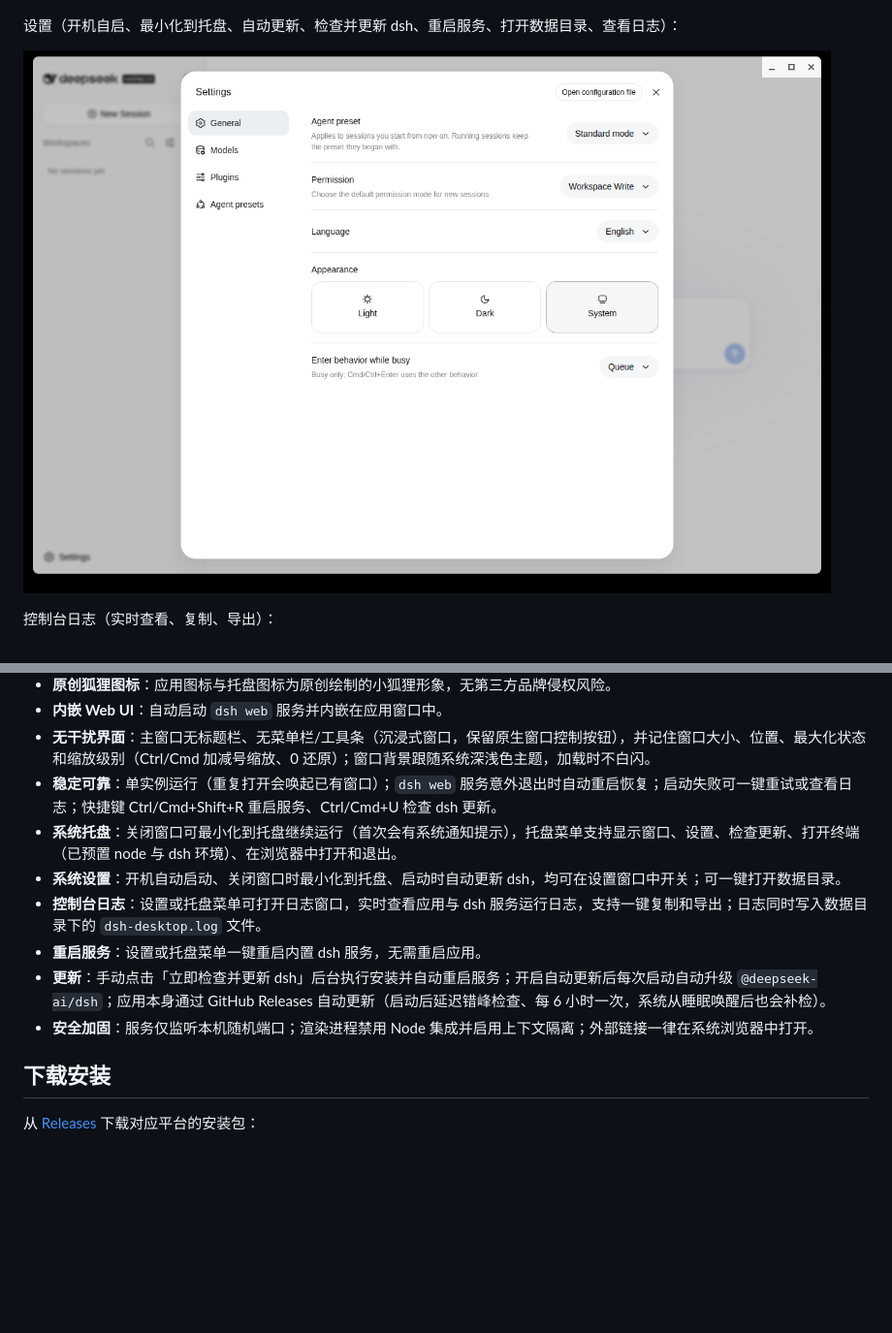
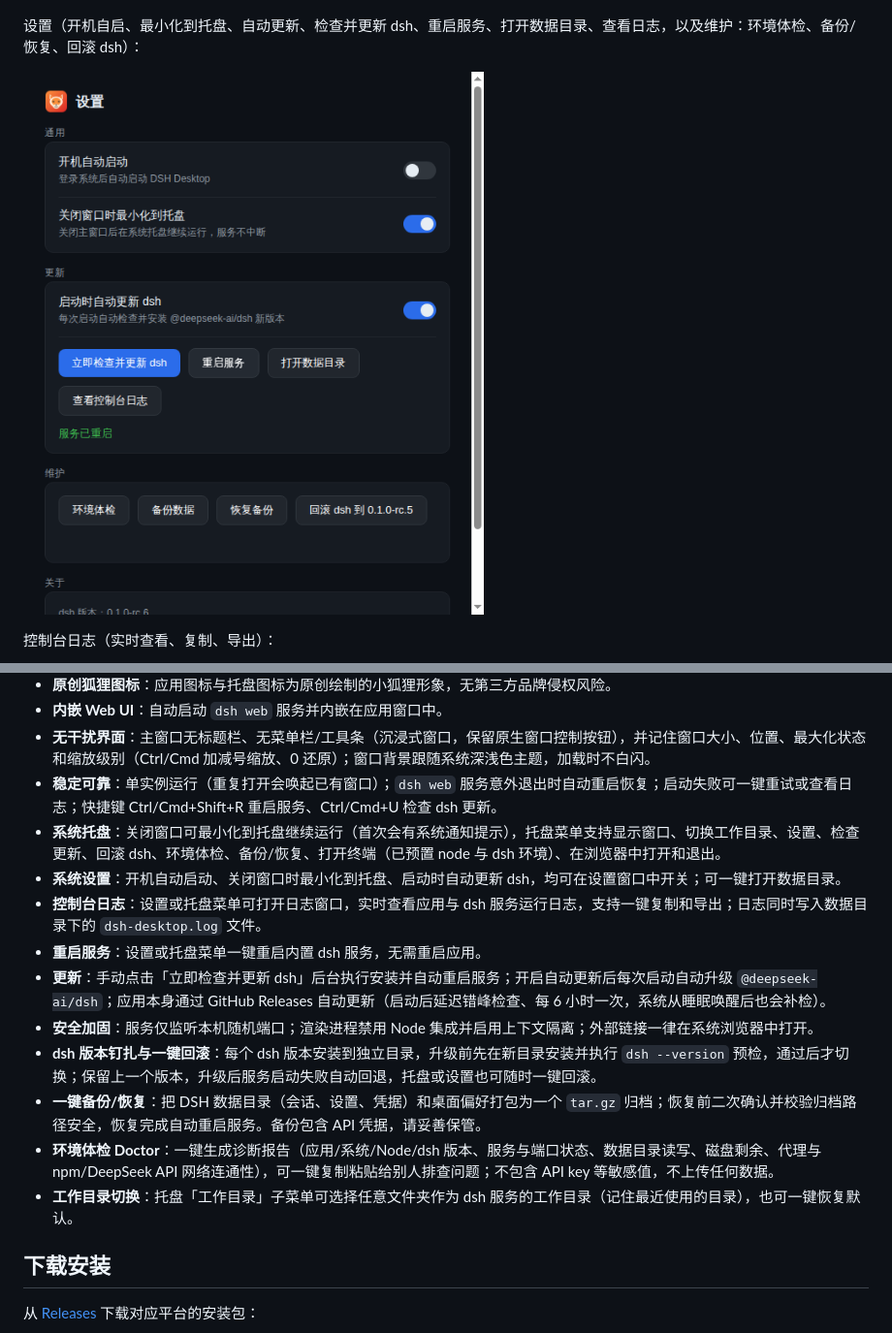
Before and after one commit to gatesenman/dsh-desktop, a Markdown page: README.md, 2 parts joined by grey strips. Shown: that part at 97% size. GitHub-like rendering; pictures changed too: assets/settings.png; blank space fills up the shorter version.

```diff
--- a/README.md
+++ b/README.md
@@ -26,7 +26,7 @@
 
 ![主窗口](assets/main-window.png)
 
-设置（开机自启、最小化到托盘、自动更新、检查并更新 dsh、重启服务、打开数据目录、查看日志）：
+设置（开机自启、最小化到托盘、自动更新、检查并更新 dsh、重启服务、打开数据目录、查看日志，以及维护：环境体检、备份/恢复、回滚 dsh）：
 
 ![设置](assets/settings.png)
 
@@ -42,12 +42,16 @@
 - **内嵌 Web UI**：自动启动 `dsh web` 服务并内嵌在应用窗口中。
 - **无干扰界面**：主窗口无标题栏、无菜单栏/工具条（沉浸式窗口，保留原生窗口控制按钮），并记住窗口大小、位置、最大化状态和缩放级别（Ctrl/Cmd 加减号缩放、0 还原）；窗口背景跟随系统深浅色主题，加载时不白闪。
 - **稳定可靠**：单实例运行（重复打开会唤起已有窗口）；`dsh web` 服务意外退出时自动重启恢复；启动失败可一键重试或查看日志；快捷键 Ctrl/Cmd+Shift+R 重启服务、Ctrl/Cmd+U 检查 dsh 更新。
-- **系统托盘**：关闭窗口可最小化到托盘继续运行（首次会有系统通知提示），托盘菜单支持显示窗口、设置、检查更新、打开终端（已预置 node 与 dsh 环境）、在浏览器中打开和退出。
+- **系统托盘**：关闭窗口可最小化到托盘继续运行（首次会有系统通知提示），托盘菜单支持显示窗口、切换工作目录、设置、检查更新、回滚 dsh、环境体检、备份/恢复、打开终端（已预置 node 与 dsh 环境）、在浏览器中打开和退出。
 - **系统设置**：开机自动启动、关闭窗口时最小化到托盘、启动时自动更新 dsh，均可在设置窗口中开关；可一键打开数据目录。
 - **控制台日志**：设置或托盘菜单可打开日志窗口，实时查看应用与 dsh 服务运行日志，支持一键复制和导出；日志同时写入数据目录下的 `dsh-desktop.log` 文件。
 - **重启服务**：设置或托盘菜单一键重启内置 dsh 服务，无需重启应用。
 - **更新**：手动点击「立即检查并更新 dsh」后台执行安装并自动重启服务；开启自动更新后每次启动自动升级 `@deepseek-ai/dsh`；应用本身通过 GitHub Releases 自动更新（启动后延迟错峰检查、每 6 小时一次，系统从睡眠唤醒后也会补检）。
 - **安全加固**：服务仅监听本机随机端口；渲染进程禁用 Node 集成并启用上下文隔离；外部链接一律在系统浏览器中打开。
+- **dsh 版本钉扎与一键回滚**：每个 dsh 版本安装到独立目录，升级前先在新目录安装并执行 `dsh --version` 预检，通过后才切换；保留上一个版本，升级后服务启动失败自动回退，托盘或设置也可随时一键回滚。
+- **一键备份/恢复**：把 DSH 数据目录（会话、设置、凭据）和桌面偏好打包为一个 `tar.gz` 归档；恢复前二次确认并校验归档路径安全，恢复完成自动重启服务。备份包含 API 凭据，请妥善保管。
+- **环境体检 Doctor**：一键生成诊断报告（应用/系统/Node/dsh 版本、服务与端口状态、数据目录读写、磁盘剩余、代理与 npm/DeepSeek API 网络连通性），可一键复制粘贴给别人排查问题；不包含 API key 等敏感值，不上传任何数据。
+- **工作目录切换**：托盘「工作目录」子菜单可选择任意文件夹作为 dsh 服务的工作目录（记住最近使用的目录），也可一键恢复默认。
 
 ## 下载安装
 
```
Also changed, not shown: README.en.md (+6 -2 lines), 5 other files.
